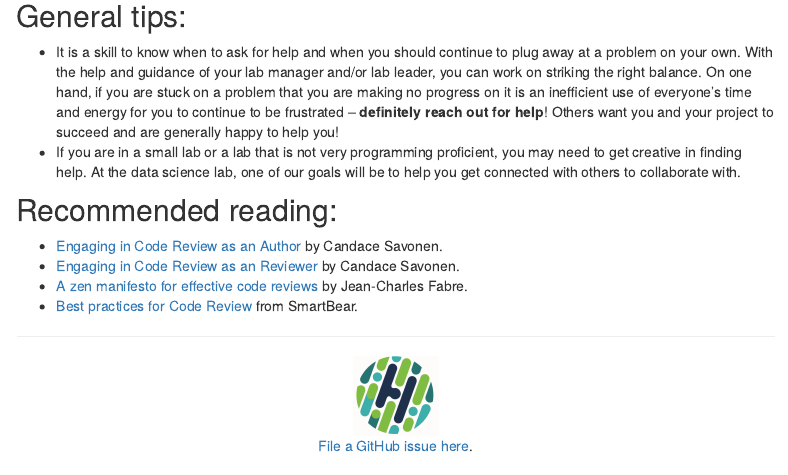
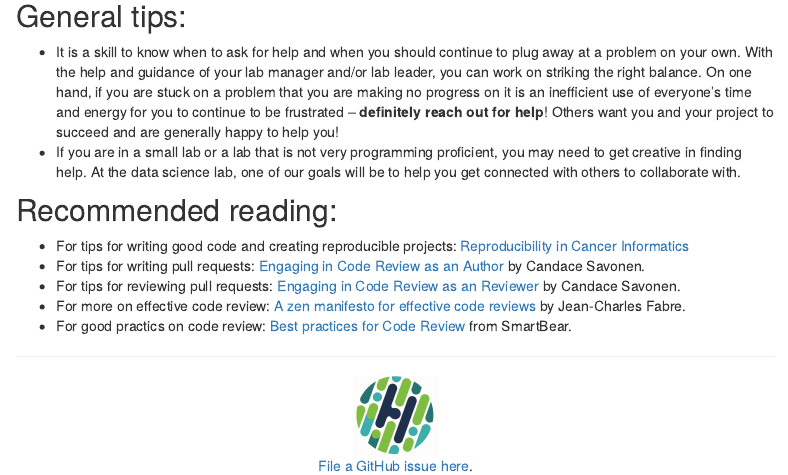
Before and after one commit to fhdsl/code_review, an R Markdown document (lab_developers.Rmd): the page in a window 1100 px wide, from 190 px down. Rendered offline with R 4.5, knitr and Pandoc, with nearby package versions; menus at the side of the page are left out.

Commit message:
Add more links

```diff
--- a/lab_developers.Rmd
+++ b/lab_developers.Rmd
@@ -15,7 +15,8 @@ As the direct author of the code you will have the most intimate knowledge of th
 
 ## Recommended reading:
 
-- [Engaging in Code Review as an Author](https://jhudatascience.org/Adv_Reproducibility_in_Cancer_Informatics/engaging-in-code-review---as-an-author.html) by Candace Savonen.
-- [Engaging in Code Review as an Reviewer](https://jhudatascience.org/Adv_Reproducibility_in_Cancer_Informatics/engaging-in-code-review---as-a-reviewer.html) by Candace Savonen.
-- [A zen manifesto for effective code reviews](https://www.freecodecamp.org/news/a-zen-manifesto-for-effective-code-reviews-e30b5c95204a/) by Jean-Charles Fabre.
-- [Best practices for Code Review](https://smartbear.com/en/learn/code-review/best-practices-for-peer-code-review/) from SmartBear.
+- For tips for writing good code and creating reproducible projects: [Reproducibility in Cancer Informatics](https://jhudatascience.org/Reproducibility_in_Cancer_Informatics/)
+- For tips for writing pull requests: [Engaging in Code Review as an Author](https://jhudatascience.org/Adv_Reproducibility_in_Cancer_Informatics/engaging-in-code-review---as-an-author.html) by Candace Savonen.
+- For tips for reviewing pull requests: [Engaging in Code Review as an Reviewer](https://jhudatascience.org/Adv_Reproducibility_in_Cancer_Informatics/engaging-in-code-review---as-a-reviewer.html) by Candace Savonen.
+- For more on effective code review: [A zen manifesto for effective code reviews](https://www.freecodecamp.org/news/a-zen-manifesto-for-effective-code-reviews-e30b5c95204a/) by Jean-Charles Fabre.
+- For good practics on code review: [Best practices for Code Review](https://smartbear.com/en/learn/code-review/best-practices-for-peer-code-review/) from SmartBear.
```
Also changed, not shown: lab_leaders.Rmd (+1 -0 lines), lab_managers.Rmd (+5 -2 lines).
